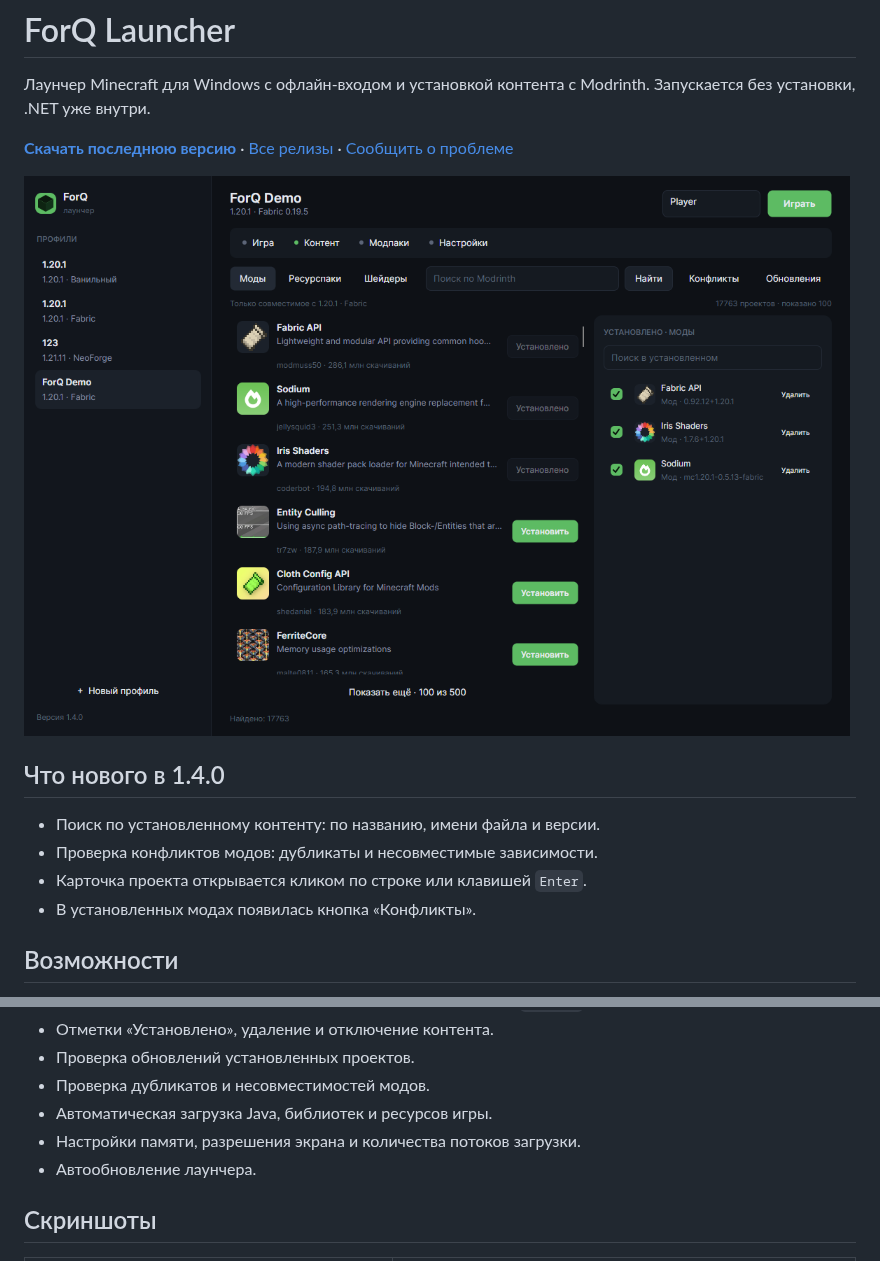
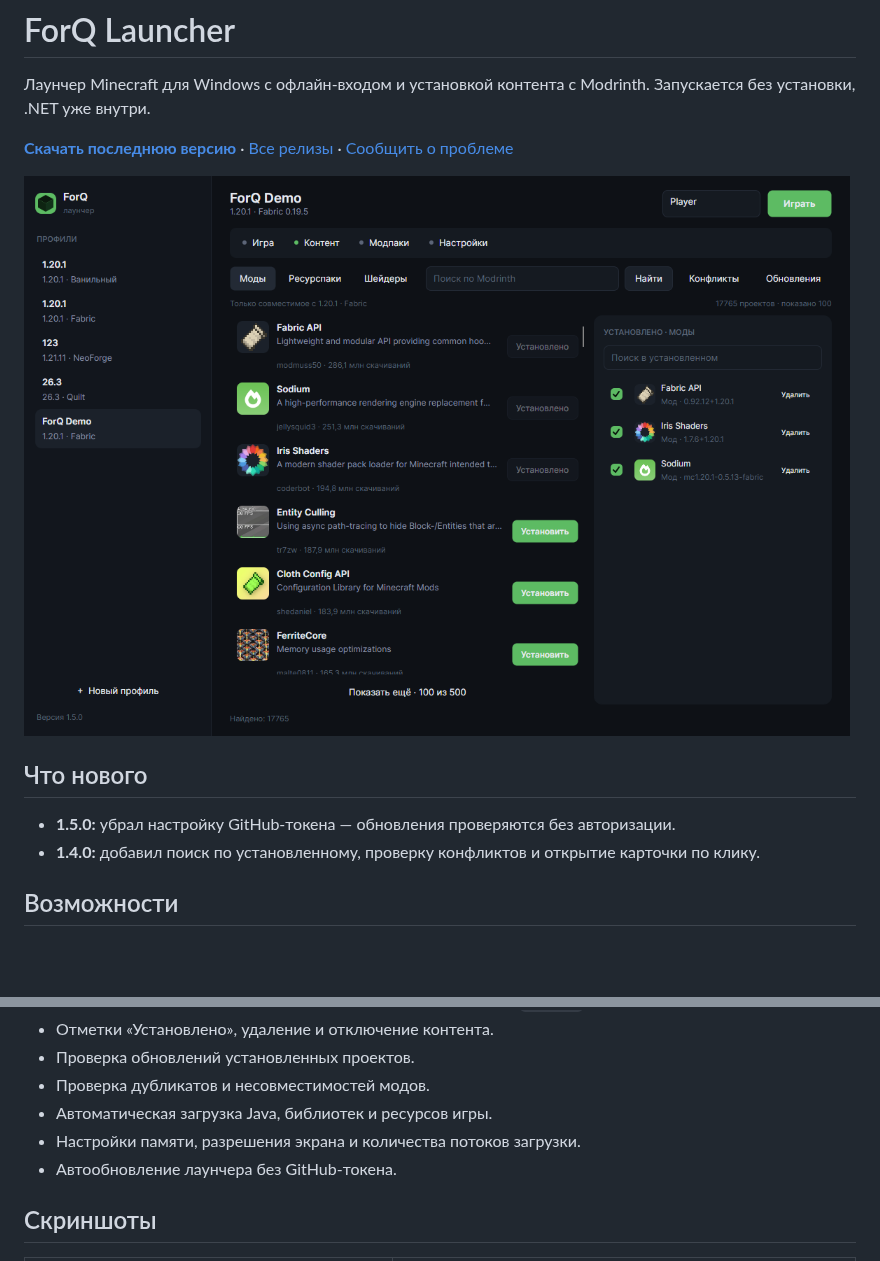
Before and after one commit to kirillsql1kaa11/ForQLauncher, a Markdown page: README.md, 2 parts joined by grey strips. Drawn GitHub-style; pictures changed too: docs/screenshots/main.png; blank space fills up the shorter version.

Commit message:
docs: обновил README и скриншот для 1.5.0

```diff
--- a/README.md
+++ b/README.md
@@ -6,12 +6,10 @@
 
 ![Главное окно ForQ Launcher](docs/screenshots/main.png)
 
-## Что нового в 1.4.0
+## Что нового
 
-- Поиск по установленному контенту: по названию, имени файла и версии.
-- Проверка конфликтов модов: дубликаты и несовместимые зависимости.
-- Карточка проекта открывается кликом по строке или клавишей `Enter`.
-- В установленных модах появилась кнопка «Конфликты».
+- **1.5.0:** убрал настройку GitHub-токена — обновления проверяются без авторизации.
+- **1.4.0:** добавил поиск по установленному, проверку конфликтов и открытие карточки по клику.
 
 ## Возможности
 
@@ -25,7 +23,7 @@
 - Проверка дубликатов и несовместимостей модов.
 - Автоматическая загрузка Java, библиотек и ресурсов игры.
 - Настройки памяти, разрешения экрана и количества потоков загрузки.
-- Автообновление лаунчера.
+- Автообновление лаунчера без GitHub-токена.
 
 ## Скриншоты
 
```
